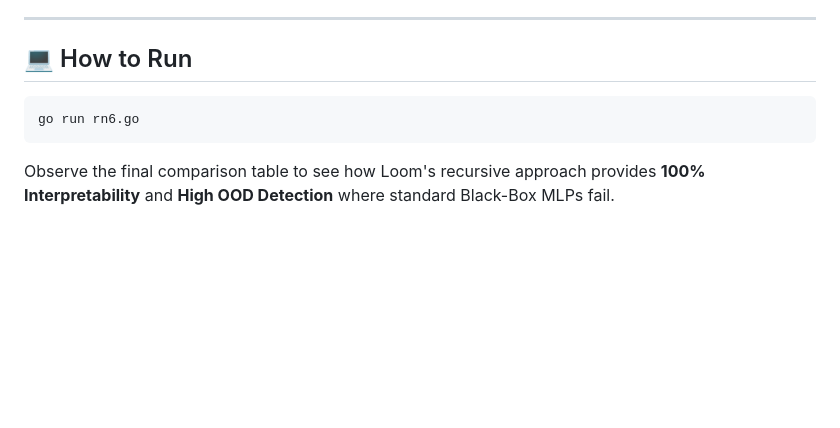
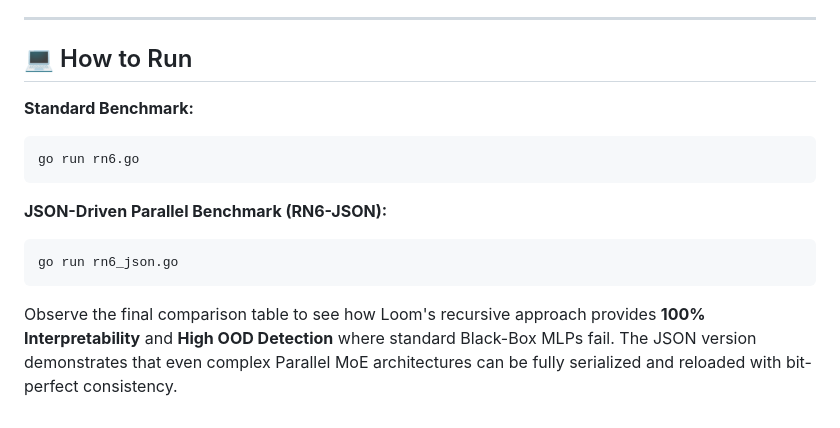
Before and after one commit to openfluke/tva, a Markdown page: demo/kmeans/README.md, the part around the change. Rendered like a GitHub page; blank space fills up the shorter version.

````diff
--- a/demo/kmeans/README.md
+++ b/demo/kmeans/README.md
@@ -55,7 +55,15 @@ This demo includes recent fixes to the Loom core:
 ---
 
 ## 💻 How to Run
+
+**Standard Benchmark:**
 ```bash
 go run rn6.go
 ```
-Observe the final comparison table to see how Loom's recursive approach provides **100% Interpretability** and **High OOD Detection** where standard Black-Box MLPs fail.
+
+**JSON-Driven Parallel Benchmark (RN6-JSON):**
+```bash
+go run rn6_json.go
+```
+
+Observe the final comparison table to see how Loom's recursive approach provides **100% Interpretability** and **High OOD Detection** where standard Black-Box MLPs fail. The JSON version demonstrates that even complex Parallel MoE architectures can be fully serialized and reloaded with bit-perfect consistency.
````
